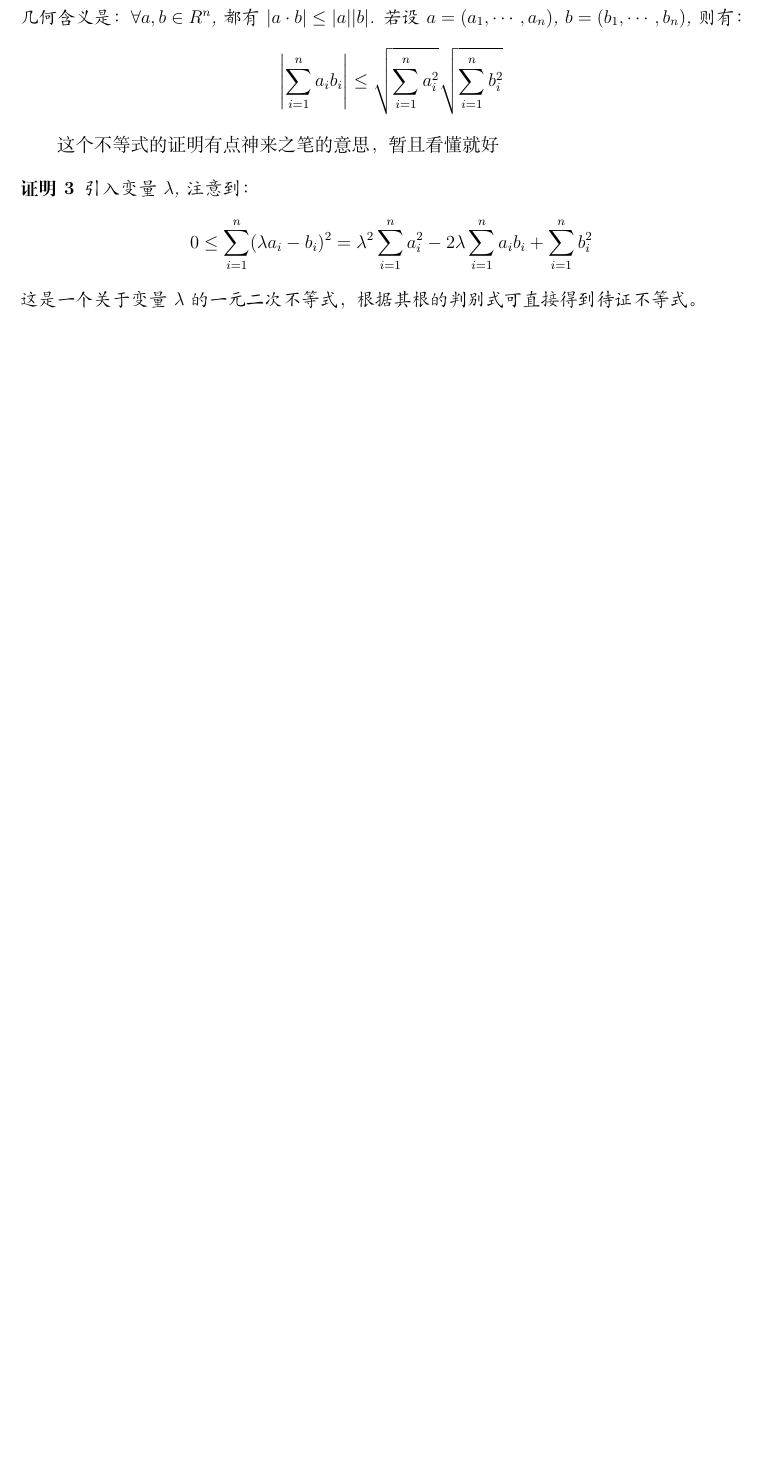
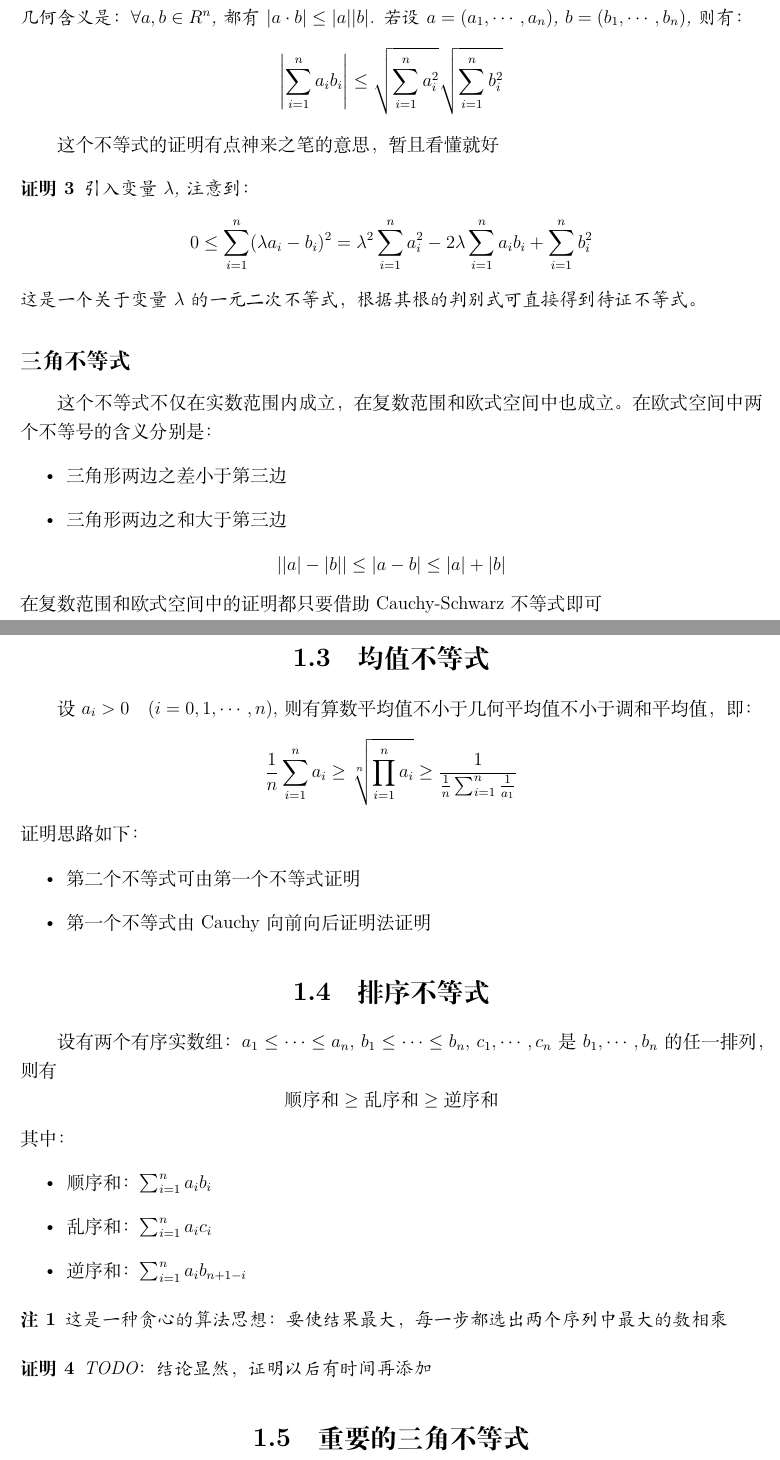
Before and after one commit to WoDeQingChun/Mathematical-Analysis, a LaTeX book (mathematical analysis.tex, which reads data/chapter00.tex): part of page 4 of 6 before the commit and two parts of pages 4 and 5 of 8 after it, the two joined at a grey line, cut so that both start at the same text, the shorter picture padded with empty space. Compiled offline with XeLaTeX.

Commit message:
常用不等式完成

```diff
--- a/data/chapter00.tex
+++ b/data/chapter00.tex
@@ -70,3 +70,46 @@
     \end{equation*}
     这是一个关于变量$\lambda$的一元二次不等式，根据其根的判别式可直接得到待证不等式。
 \end{proof}
+
+\subsection*{三角不等式}
+这个不等式不仅在实数范围内成立，在复数范围和欧式空间中也成立。在欧式空间中两个不等号的含义分别是：
+\begin{itemize}
+    \item 三角形两边之差小于第三边
+    \item 三角形两边之和大于第三边
+\end{itemize}
+\begin{equation*}
+    | |a|-|b| | \leq |a-b| \leq |a| + |b|
+\end{equation*}
+在复数范围和欧式空间中的证明都只要借助Cauchy-Schwarz不等式即可
+
+\section{均值不等式}
+设$a_i > 0\quad (i = 0, 1, \cdots, n)$,则有算数平均值不小于几何平均值不小于调和平均值，即：
+\begin{equation*}
+    \frac{1}{n}\sum_{i=1}^{n}a_i \geq \sqrt[n]{ \prod_{i=1}^{n}a_i } \geq \frac{1}{\frac{1}{n}\sum_{i=1}^{n}\frac{1}{a_1}}
+\end{equation*}
+证明思路如下：
+\begin{itemize}
+    \item 第二个不等式可由第一个不等式证明
+    \item 第一个不等式由Cauchy向前向后证明法证明
+\end{itemize}
+
+\section{排序不等式}
+设有两个有序实数组：$ a_1 \leq \cdots \leq a_n $, $ b_1 \leq \cdots \leq b_n $, $ c_1, \cdots,  c_n $是
+$ b_1, \cdots,  b_n $的任一排列，则有
+\begin{equation*}
+    \text{顺序和} \geq \text{乱序和} \geq \text{逆序和}
+\end{equation*}
+其中：
+\begin{itemize}
+    \item 顺序和：$ \sum_{i=1}^{n}a_i b_i $
+    \item 乱序和：$ \sum_{i=1}^{n}a_i c_i $
+    \item 逆序和：$ \sum_{i=1}^{n}a_i b_{n+1-i} $
+\end{itemize}
+\begin{remark}
+    这是一种贪心的算法思想：要使结果最大，每一步都选出两个序列中最大的数相乘
+\end{remark}
+\begin{proof}
+    TODO：结论显然，证明以后有时间再添加
+\end{proof}
+
+\section{重要的三角不等式}
```
Also changed, not shown: mathematical analysis.pdf, data/chapter00.tex (34 more changed lines), 1 other file.
